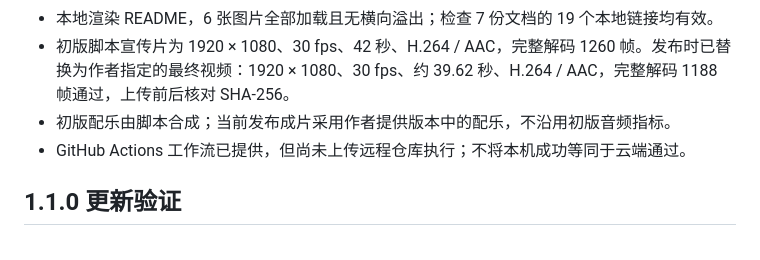
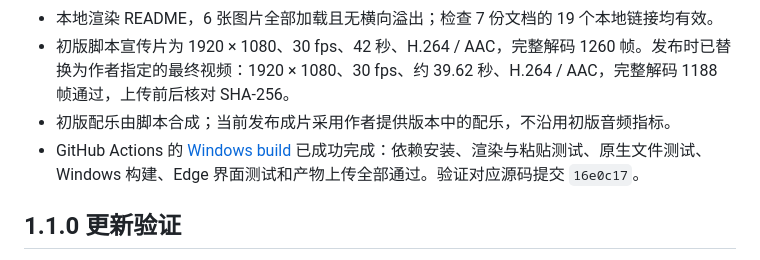
Before and after one commit to MyLittleShrimp/Moye-MD-Editor-LittleShrimp, a Markdown page: VERIFICATION.md, the part around the change. Rendered like a GitHub page.

Commit message:
docs: record successful Windows CI validation [skip ci]

```diff
--- a/VERIFICATION.md
+++ b/VERIFICATION.md
@@ -10,7 +10,7 @@ Windows 本机验证，2026-09-27；仓库整理与宣传素材验证，2026-09-
 - 本地渲染 README，6 张图片全部加载且无横向溢出；检查 7 份文档的 19 个本地链接均有效。
 - 初版脚本宣传片为 1920 × 1080、30 fps、42 秒、H.264 / AAC，完整解码 1260 帧。发布时已替换为作者指定的最终视频：1920 × 1080、30 fps、约 39.62 秒、H.264 / AAC，完整解码 1188 帧通过，上传前后核对 SHA-256。
 - 初版配乐由脚本合成；当前发布成片采用作者提供版本中的配乐，不沿用初版音频指标。
-- GitHub Actions 工作流已提供，但尚未上传远程仓库执行；不将本机成功等同于云端通过。
+- GitHub Actions 的 [Windows build](https://github.com/MyLittleShrimp/Moye-MD-Editor-LittleShrimp/actions/runs/36407755773) 已成功完成：依赖安装、渲染与粘贴测试、原生文件测试、Windows 构建、Edge 界面测试和产物上传全部通过。验证对应源码提交 `16e0c17`。
 
 ## 1.1.0 更新验证
 
```
